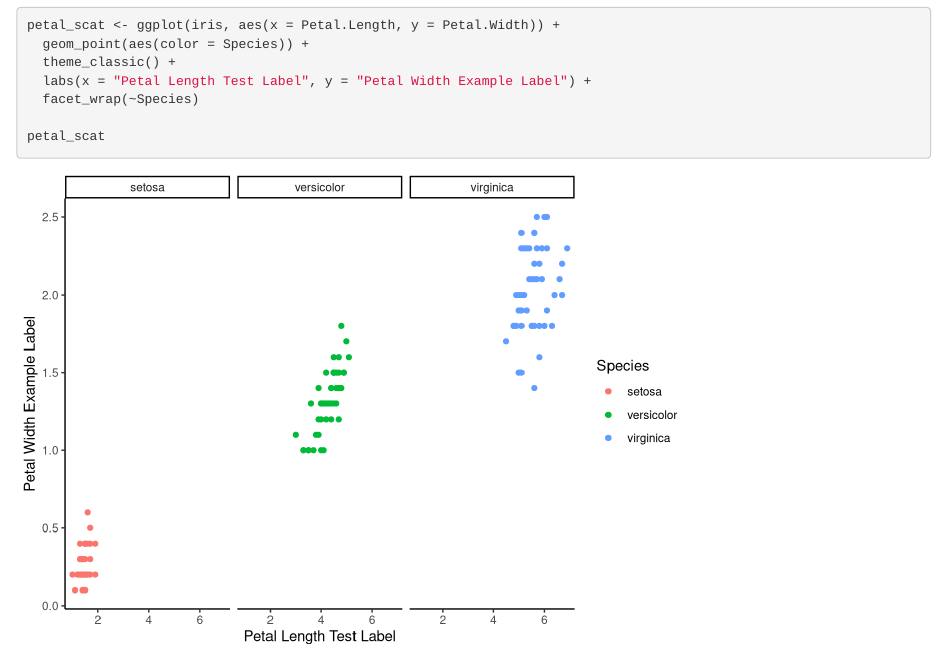
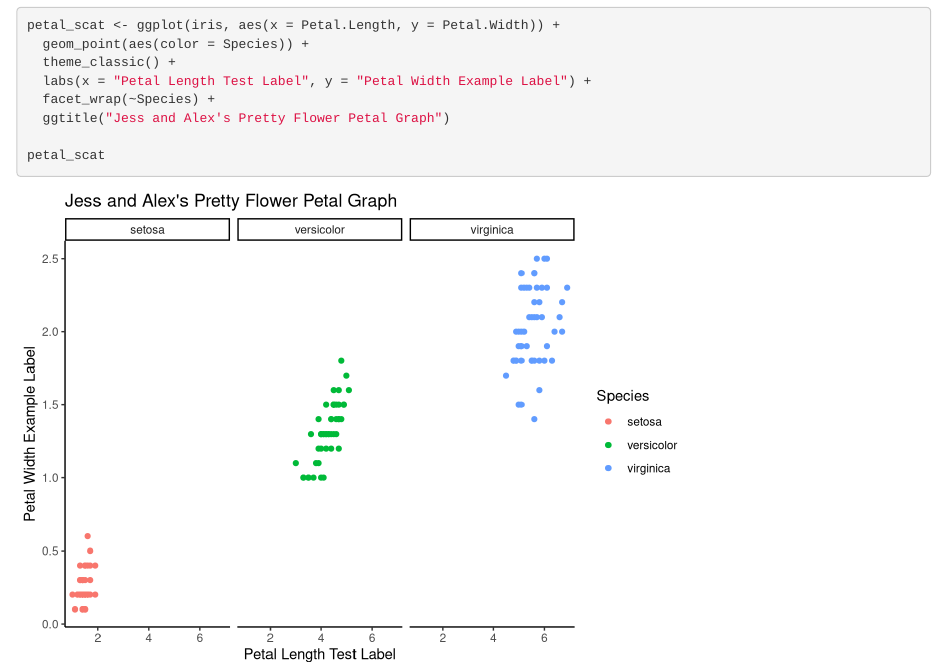
Before and after one commit to jjagdeo/iris-graphs-jessj, an R Markdown document (Petal_Iris_practice.Rmd): the page in a window 1100 px wide, from 390 px down. Rendered offline with R 4.5, knitr and Pandoc, with nearby package versions.

Commit message:
Title added - Alex

````diff
--- a/Petal_Iris_practice.Rmd
+++ b/Petal_Iris_practice.Rmd
@@ -16,7 +16,8 @@ petal_scat <- ggplot(iris, aes(x = Petal.Length, y = Petal.Width)) +
   geom_point(aes(color = Species)) +
   theme_classic() +
   labs(x = "Petal Length Test Label", y = "Petal Width Example Label") +
-  facet_wrap(~Species)
+  facet_wrap(~Species) +
+  ggtitle("Jess and Alex's Pretty Flower Petal Graph")
 
 petal_scat
 ```
````
